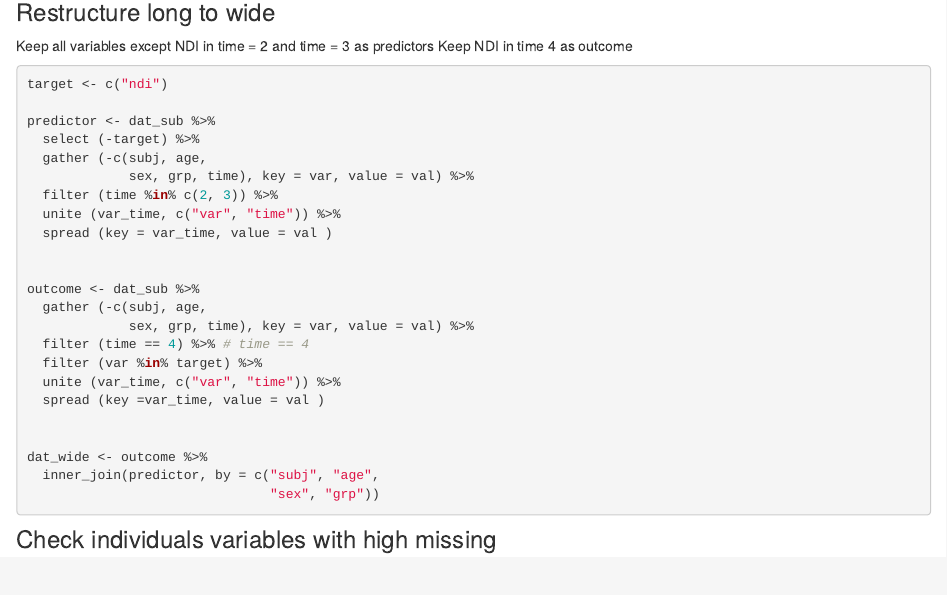
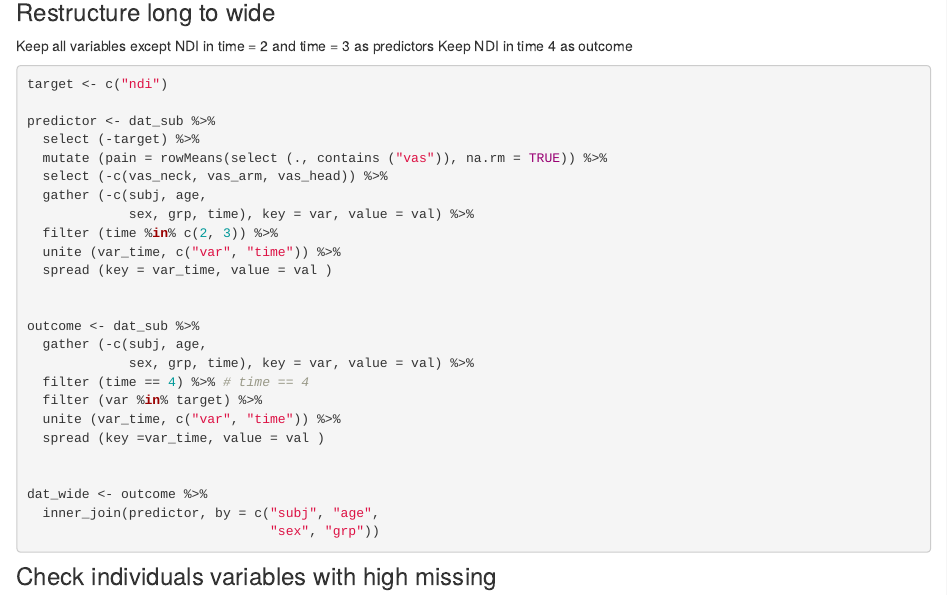
Before and after one commit to bernard-liew/2020_cxrad_bn, an R Markdown document (analysis/1-data_explore.Rmd): the page in a window 1100 px wide, from 2170 px down. Rendered offline with R 4.5, knitr and Pandoc, with nearby package versions; drawn as R Markdown's standard HTML page in place of the format the file asks for; some code elsewhere in the file could not run offline.

Commit message:
Sum vas_s to one

```diff
--- a/analysis/1-data_explore.Rmd
+++ b/analysis/1-data_explore.Rmd
@@ -139,6 +139,8 @@ target <- c("ndi")
 
 predictor <- dat_sub %>%
   select (-target) %>%
+  mutate (pain = rowMeans(select (., contains ("vas")), na.rm = TRUE)) %>%
+  select (-c(vas_neck, vas_arm, vas_head)) %>%
   gather (-c(subj, age,
              sex, grp, time), key = var, value = val) %>%
   filter (time %in% c(2, 3)) %>%
```
